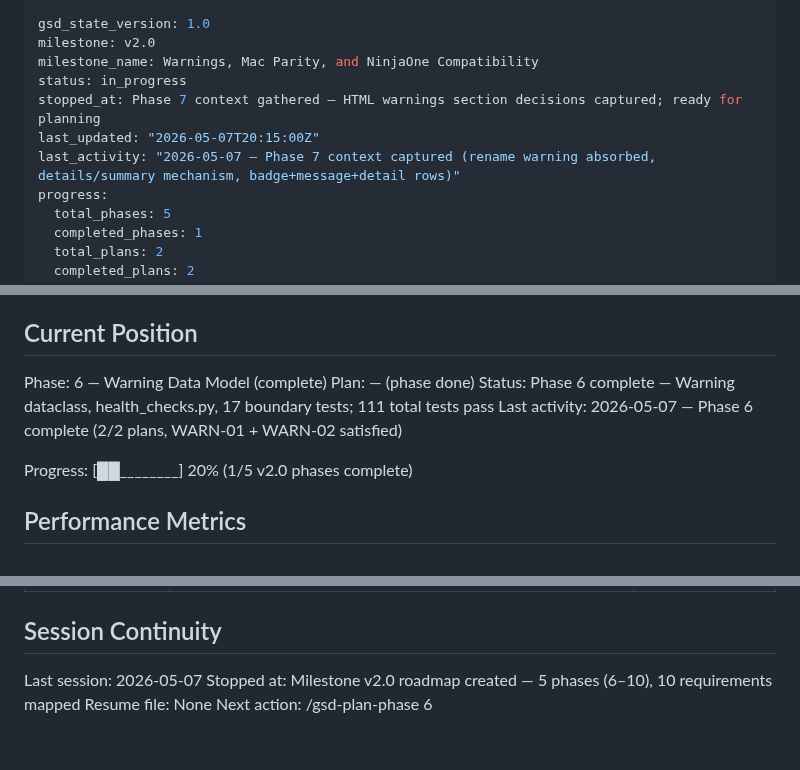
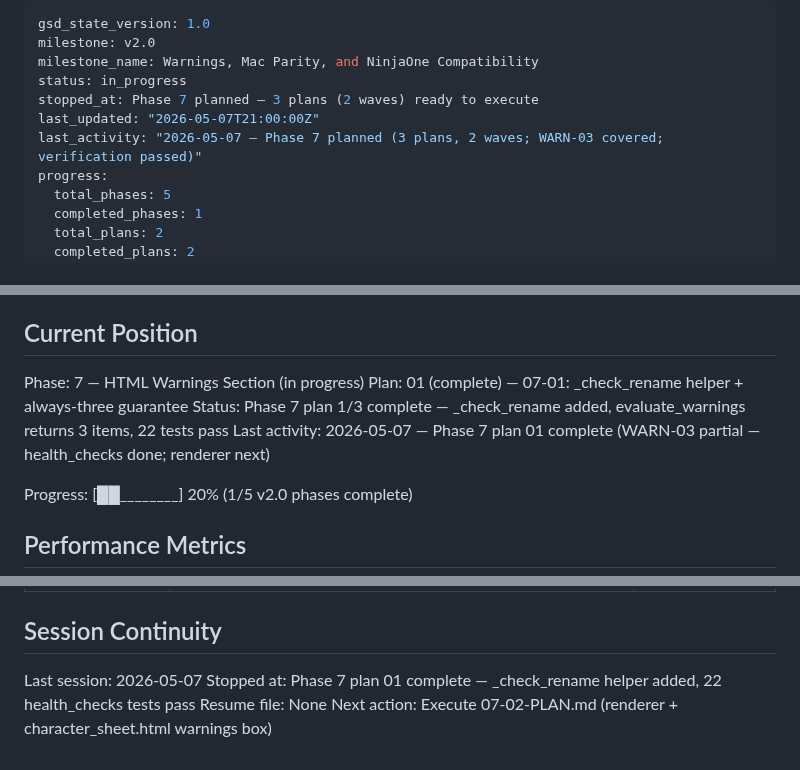
Before and after one commit to justin-rh/status.report, a Markdown page: .planning/STATE.md, 3 parts joined by grey strips. GitHub-like rendering.

Commit message:
docs(07-01): complete RENAME_REQUIRED health check plan
- 07-01-SUMMARY.md created (2 tasks, 22 tests passing, no deviations)
- STATE.md updated to Phase 7 plan 01 complete
- ROADMAP.md updated to Phase 7 1/3 plans complete

```diff
--- a/.planning/STATE.md
+++ b/.planning/STATE.md
@@ -3,9 +3,9 @@ gsd_state_version: 1.0
 milestone: v2.0
 milestone_name: Warnings, Mac Parity, and NinjaOne Compatibility
 status: in_progress
-stopped_at: Phase 7 context gathered — HTML warnings section decisions captured; ready for planning
-last_updated: "2026-05-07T20:15:00Z"
-last_activity: "2026-05-07 — Phase 7 context captured (rename warning absorbed, details/summary mechanism, badge+message+detail rows)"
+stopped_at: Phase 7 planned — 3 plans (2 waves) ready to execute
+last_updated: "2026-05-07T21:00:00Z"
+last_activity: "2026-05-07 — Phase 7 planned (3 plans, 2 waves; WARN-03 covered; verification passed)"
 progress:
   total_phases: 5
   completed_phases: 1
@@ -25,10 +25,10 @@ See: .planning/PROJECT.md (updated 2026-05-07)
 
 ## Current Position
 
-Phase: 6 — Warning Data Model (complete)
-Plan: — (phase done)
-Status: Phase 6 complete — Warning dataclass, health_checks.py, 17 boundary tests; 111 total tests pass
-Last activity: 2026-05-07 — Phase 6 complete (2/2 plans, WARN-01 + WARN-02 satisfied)
+Phase: 7 — HTML Warnings Section (in progress)
+Plan: 01 (complete) — 07-01: _check_rename helper + always-three guarantee
+Status: Phase 7 plan 1/3 complete — _check_rename added, evaluate_warnings returns 3 items, 22 tests pass
+Last activity: 2026-05-07 — Phase 7 plan 01 complete (WARN-03 partial — health_checks done; renderer next)
 
 Progress: [██________] 20% (1/5 v2.0 phases complete)
 
@@ -138,6 +138,6 @@ Items deferred rather than resolved before milestone close:
 ## Session Continuity
 
 Last session: 2026-05-07
-Stopped at: Milestone v2.0 roadmap created — 5 phases (6–10), 10 requirements mapped
+Stopped at: Phase 7 plan 01 complete — _check_rename helper added, 22 health_checks tests pass
 Resume file: None
-Next action: /gsd-plan-phase 6
+Next action: Execute 07-02-PLAN.md (renderer + character_sheet.html warnings box)
```
Also changed, not shown: .planning/ROADMAP.md (+2 -2 lines), 1 other file.
